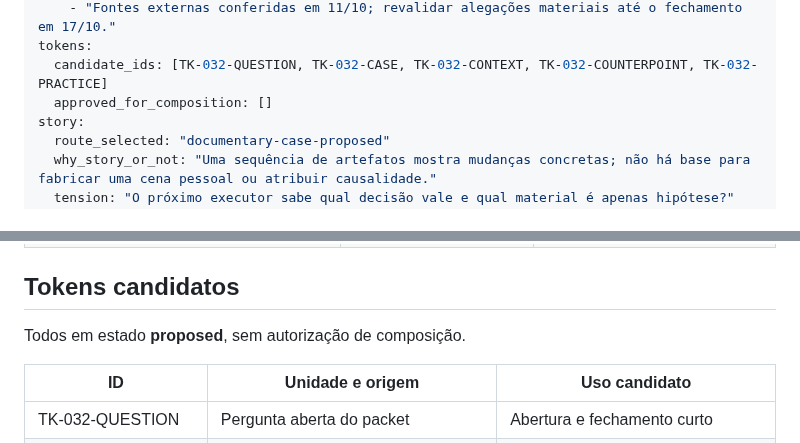
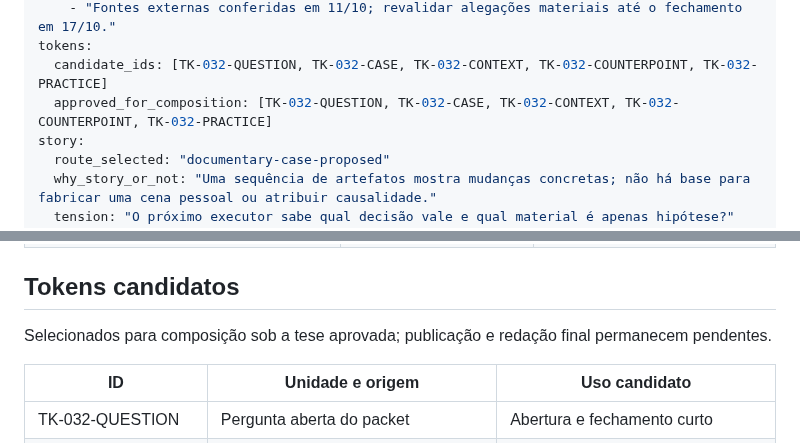
Before and after one commit to eusouakell/cereja-editorial-engine, a Markdown page: packets/EP-032-context-engineering.md, 2 parts joined by grey strips. GitHub-like rendering.

```diff
--- a/packets/EP-032-context-engineering.md
+++ b/packets/EP-032-context-engineering.md
@@ -33,7 +33,7 @@ evidence:
     - "Fontes externas conferidas em 11/10; revalidar alegações materiais até o fechamento em 17/10."
 tokens:
   candidate_ids: [TK-032-QUESTION, TK-032-CASE, TK-032-CONTEXT, TK-032-COUNTERPOINT, TK-032-PRACTICE]
-  approved_for_composition: []
+  approved_for_composition: [TK-032-QUESTION, TK-032-CASE, TK-032-CONTEXT, TK-032-COUNTERPOINT, TK-032-PRACTICE]
 story:
   route_selected: "documentary-case-proposed"
   why_story_or_not: "Uma sequência de artefatos mostra mudanças concretas; não há base para fabricar uma cena pessoal ou atribuir causalidade."
@@ -112,7 +112,7 @@ Não importar os números de Marte para esta pauta. Não usar o preflight de tok
 
 ## Tokens candidatos
 
-Todos em estado **proposed**, sem autorização de composição.
+Selecionados para composição sob a tese aprovada; publicação e redação final permanecem pendentes.
 
 | ID | Unidade e origem | Uso candidato |
 |---|---|---|
```
Also changed, not shown: other parts of packets/EP-032-context-engineering.md (+9 -9 lines).
